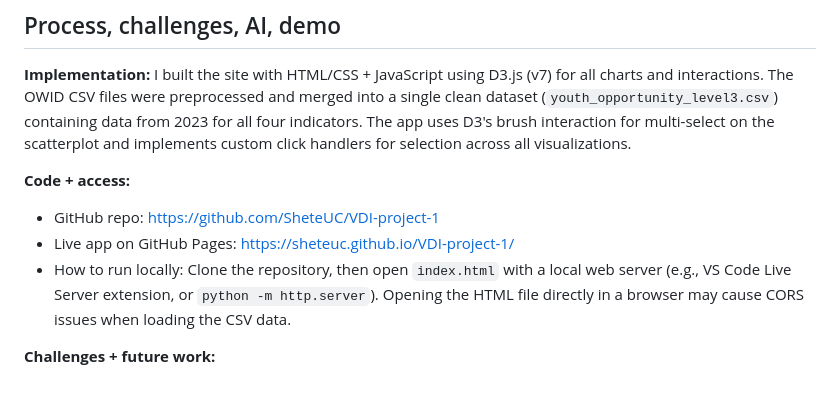
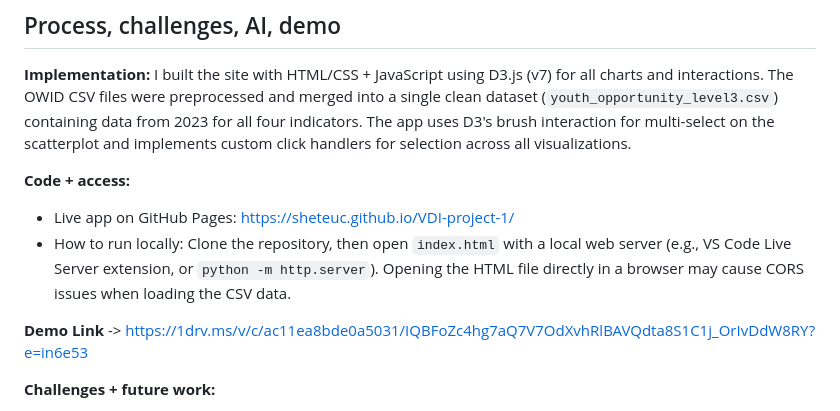
Before and after one commit to SheteUC/VDI-project-1, a Markdown page: README.md, the part around the change. Drawn GitHub-style.

Commit message:
demo link added

```diff
--- a/README.md
+++ b/README.md
@@ -57,9 +57,10 @@ The interactive selection feature lets you explore specific groups of countries
 
 **Code + access:**
 
-- GitHub repo: https://github.com/SheteUC/VDI-project-1
 - Live app on GitHub Pages: https://sheteuc.github.io/VDI-project-1/
 - How to run locally: Clone the repository, then open `index.html` with a local web server (e.g., VS Code Live Server extension, or `python -m http.server`). Opening the HTML file directly in a browser may cause CORS issues when loading the CSV data.
+
+**Demo Link** -> https://1drv.ms/v/c/ac11ea8bde0a5031/IQBFoZc4hg7aQ7V7OdXvhRlBAVQdta8S1C1j_OrIvDdW8RY?e=in6e53
 
 **Challenges + future work:**
 
```
